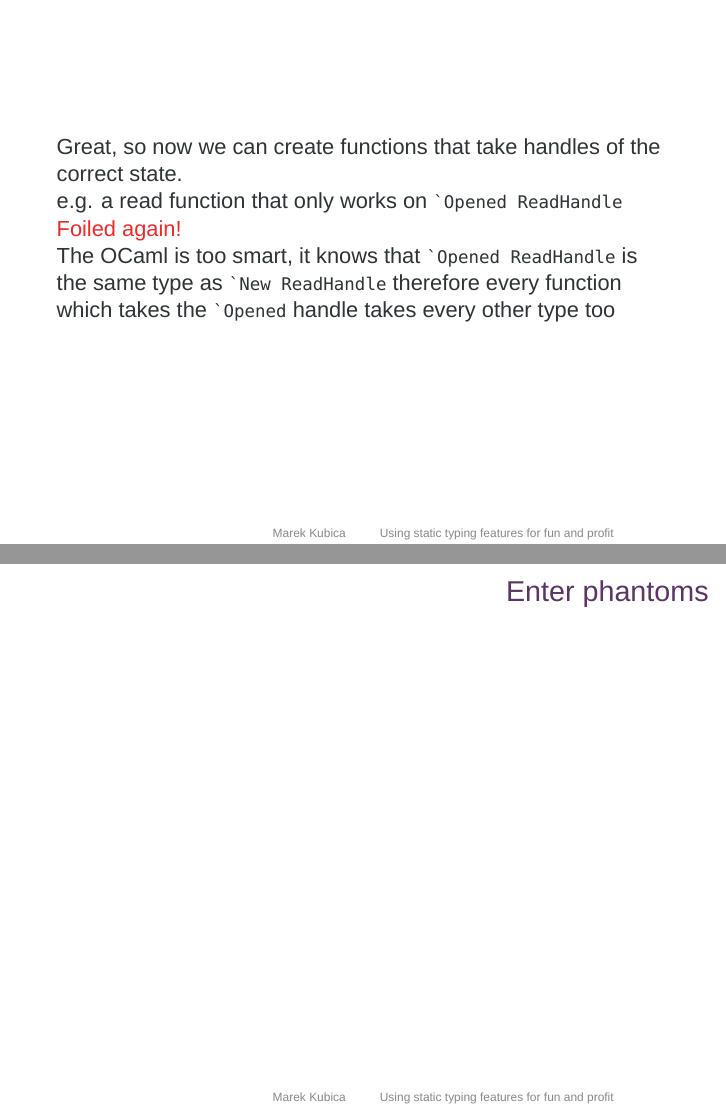
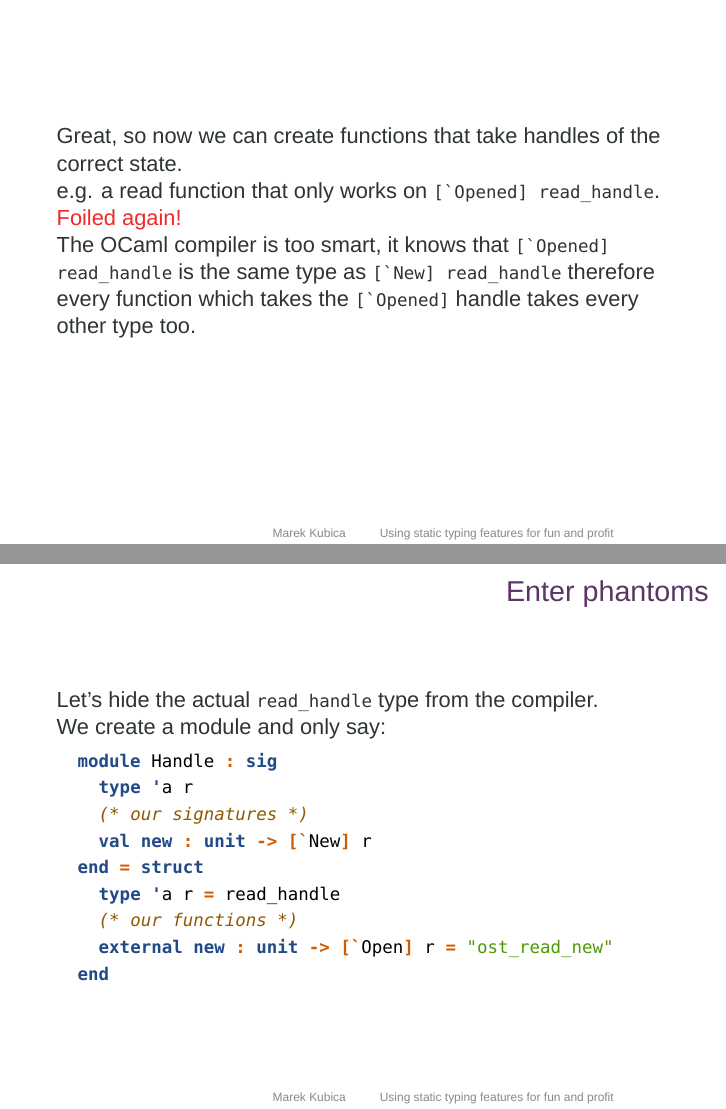
Before and after one commit to Leonidas-from-XIV/from-imperative-to-functional-apis, LaTeX slides (slides.tex): pages 29 and 30 of 30 before the commit and pages 31 and 33 of 33 after it, joined at a grey line. Compiled offline with XeLaTeX; a missing font is replaced by an installed copy or a similar font.

Commit message:
Added phantom types

```diff
--- a/slides.tex
+++ b/slides.tex
@@ -292,16 +292,34 @@ Couldn't we \example{encode the state} in the type somehow?
 \begin{frame}
   Great, so now we can create functions that take handles of the correct state.
 
-  e.g. a read function that only works on \texttt{`Opened ReadHandle}
+  e.g. a read function that only works on \texttt{[`Opened] read\_handle}.
 
+  \pause
   \alert{Foiled again!}
+  \pause
 
-  The OCaml is too smart, it knows that \texttt{`Opened ReadHandle} is the
-  same type as \texttt{`New ReadHandle} therefore every function which takes
-  the \texttt{`Opened} handle takes every other type too
+  The OCaml compiler is too smart, it knows that \texttt{[`Opened] read\_handle} is the
+  same type as \texttt{[`New] read\_handle} therefore every function which takes
+  the \texttt{[`Opened]} handle takes every other type too.
 \end{frame}
 
-\begin{frame}{Enter phantoms}
+\begin{frame}[fragile]{Enter phantoms}
+  \pause
+  Let's hide the actual \texttt{read\_handle} type from the compiler.
+
+  We create a module and only say:
+
+  \begin{minted}{ocaml}
+  module Handle : sig
+    type 'a r
+    (* our signatures *)
+    val new : unit -> [`New] r
+  end = struct
+    type 'a r = read_handle
+    (* our functions *)
+    external new : unit -> [`Open] r = "ost_read_new"
+  end
+  \end{minted}
 \end{frame}
 
 \end{document}
```
Also changed, not shown: slides.tex (6 more changed lines).
